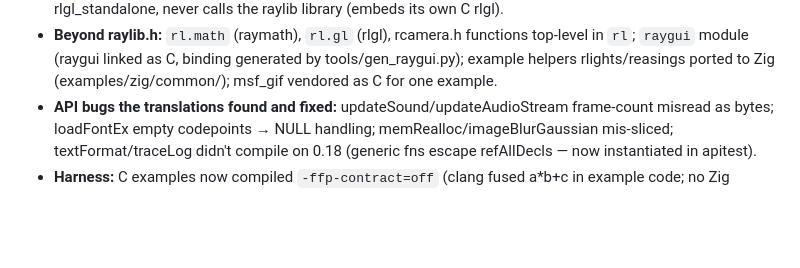
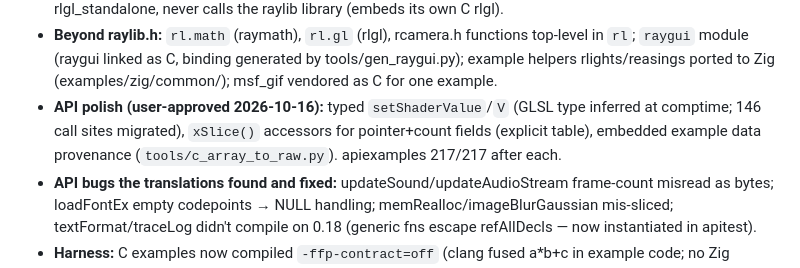
Before and after one commit to algorisys-oss/raylib-zig-port, a Markdown page: PROGRESS.md, the part around the change. GitHub-like rendering; blank space fills up the shorter version.

Commit message:
Docs: API polish landed (PROGRESS, handoff)
Co-Authored-By: Claude Opus 5.5 <noreply@anthropic.com>

```diff
--- a/PROGRESS.md
+++ b/PROGRESS.md
@@ -31,6 +31,10 @@ Rules: [docs/zig-api.md](docs/zig-api.md).
   functions top-level in `rl`; `raygui` module (raygui linked as C, binding
   generated by tools/gen_raygui.py); example helpers rlights/reasings ported
   to Zig (examples/zig/common/); msf_gif vendored as C for one example.
+- **API polish (user-approved 2026-10-16):** typed `setShaderValue`/`V`
+  (GLSL type inferred at comptime; 146 call sites migrated), `xSlice()`
+  accessors for pointer+count fields (explicit table), embedded example data
+  provenance (`tools/c_array_to_raw.py`). apiexamples 217/217 after each.
 - **API bugs the translations found and fixed:** updateSound/updateAudioStream
   frame-count misread as bytes; loadFontEx empty codepoints → NULL handling;
   memRealloc/imageBlurGaussian mis-sliced; textFormat/traceLog didn't compile
```
Also changed, not shown: handoff.md (+15 -11 lines).
